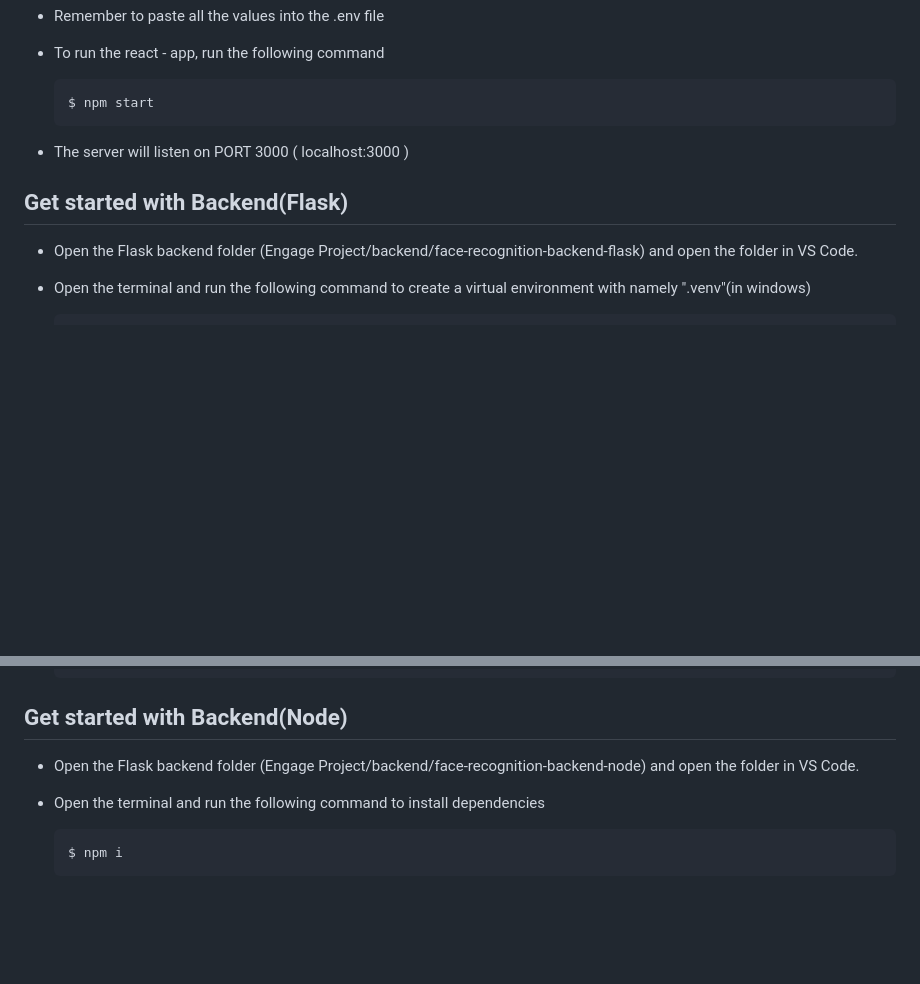
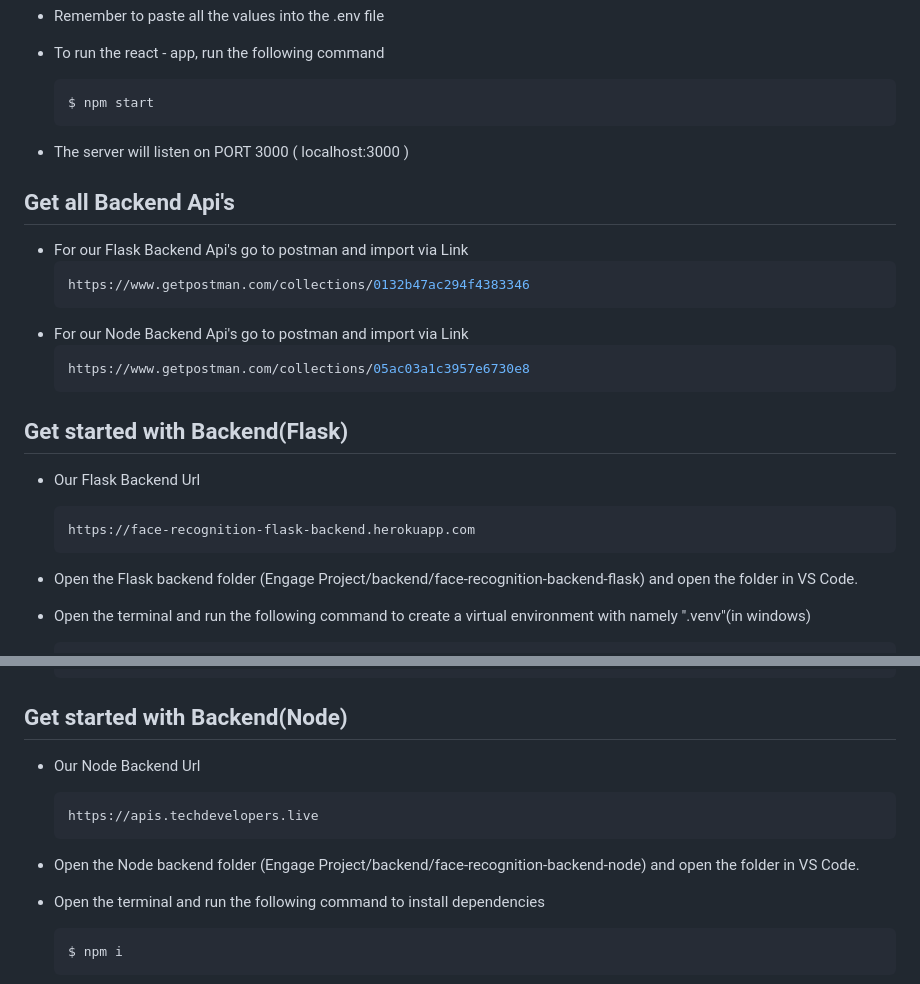
Before and after one commit to Devansh-gaur-1611/Engage-Project, a Markdown page: README.md, 2 parts joined by grey strips. GitHub-like rendering; blank space fills up the shorter version.

````diff
--- a/README.md
+++ b/README.md
@@ -80,8 +122,21 @@ Once you've downloaded the boilerplate and installed all the prerequisites, you'
 - The server will listen on PORT 3000 ( localhost:3000 )
 
 
+## Get all Backend Api's
+- For our Flask Backend Api's go to postman and import via Link
+     ```bash
+     https://www.getpostman.com/collections/0132b47ac294f4383346
+    ```
+- For our Node Backend Api's go to postman and import via Link
+     ```bash
+     https://www.getpostman.com/collections/05ac03a1c3957e6730e8
+    ```
+
 ## Get started with Backend(Flask)
-
+- Our Flask Backend Url
+     ```bash
+     https://face-recognition-flask-backend.herokuapp.com
+    ```
 - Open the Flask backend folder (Engage Project/backend/face-recognition-backend-flask) and open the folder in VS Code.
 
 - Open the terminal and run the following command to create a virtual environment with namely ".venv"(in windows)
@@ -102,8 +157,11 @@ Once you've downloaded the boilerplate and installed all the prerequisites, you'
     ```
 
 ## Get started with Backend(Node)
-
-- Open the Flask backend folder (Engage Project/backend/face-recognition-backend-node) and open the folder in VS Code.
+- Our Node Backend Url
+     ```bash
+     https://apis.techdevelopers.live
+    ```
+- Open the Node backend folder (Engage Project/backend/face-recognition-backend-node) and open the folder in VS Code.
 
 - Open the terminal and run the following command to install  dependencies
     ```bash
````
Also changed, not shown: other parts of README.md (+64 -3 lines), readmeImages/webhook1.png (added), readmeImages/webhook2.png (added).
